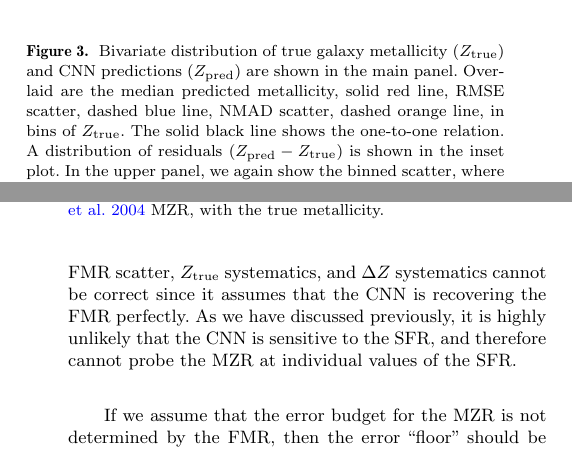
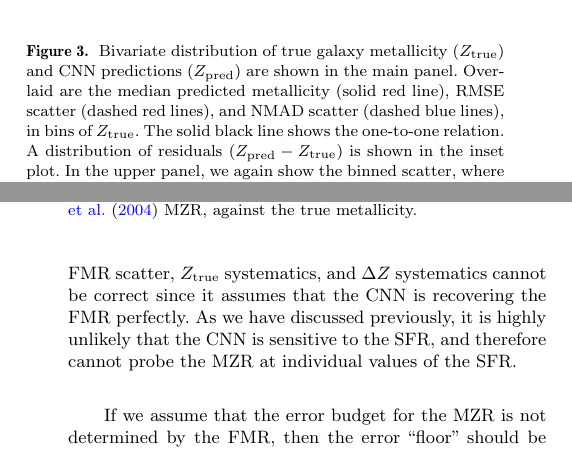
Before and after one commit to boada/galaxy-cnns-paper, a LaTeX paper (galaxy_cnn.tex): two parts of the columns of pages 4 and 8 of 11, joined at a grey line, cut so that both start at the same text. Compiled offline with pdfLaTeX; a LaTeX package or settings file that is missing is left out.

Commit message:
figure captions

```diff
--- a/galaxy_cnn.tex
+++ b/galaxy_cnn.tex
@@ -158,7 +158,7 @@ We find that the mode of the binned predicted metallicity distribution is higher
 \begin{figure}
 	\includegraphics[width=\columnwidth]{02-prediction_summary.pdf}
 	\caption{\label{fig:predicting-metallicity}
-		Bivariate distribution of true galaxy metallicity ($Z_{\rm true}$) and CNN predictions ($Z_{\rm pred}$) are shown in the main panel. Overlaid are the median predicted metallicity, solid red line, RMSE scatter, dashed blue line, NMAD scatter, dashed orange line, in bins of $Z_{\rm true}$. The solid black line shows the one-to-one relation. A distribution of residuals ($Z_{\rm pred} - Z_{\rm true}$) is shown in the inset plot. In the upper panel, we again show the binned scatter, where the size of each marker is proportional to the number of galaxies in that bin. Each horizontal line corresponds to the average scatter over the entire test data set (and global value indicated in the upper panel legend).}
+		Bivariate distribution of true galaxy metallicity ($Z_{\rm true}$) and CNN predictions ($Z_{\rm pred}$) are shown in the main panel. Overlaid are the median predicted metallicity (solid red line), RMSE scatter (dashed red lines), and NMAD scatter (dashed blue lines), in bins of $Z_{\rm true}$. The solid black line shows the one-to-one relation. A distribution of residuals ($Z_{\rm pred} - Z_{\rm true}$) is shown in the inset plot. In the upper panel, we again show the binned scatter, where the size of each marker is proportional to the number of galaxies in that bin. Each horizontal line corresponds to the average scatter over the entire test data set (and global value indicated in the upper panel legend).}
 \end{figure}
 
 In Figure~\ref{fig:predicting-metallicity}, we compare the distributions of $Z_{\rm true}$ and $Z_{\rm pred}$ using a two-dimensional histogram (shown in grayscale in the main, larger panel). We also show the median predictions varying with binned $Z_{\rm true}$ (solid red line), in addition to the scatter in RMSE (dashed blue) and NMAD (dashed orange), and also the one-to-one line (solid black). The running median agrees well with the one-to-one line, although at low metallicity we find that the CNN makes makes overpredictions.
@@ -237,7 +237,7 @@ The FMR connects the instantaneous ($\sim 10$ Myr) SFR with the gas-phase metall
 	\includegraphics[width=\columnwidth]{05-a-prediction_mass.pdf}
 	\includegraphics[width=\columnwidth]{05-b-prediction_mzr.pdf}
 	\caption{\label{fig:mass-metallicity}
-		In the left panel, we show the CNN predicted galaxy stellar mass against true stellar mass. Colors and marker or line styles are the same as in Figure~\ref{fig:predicting-metallicity}. In the right panel, we compare the predicted stellar mass converted to metallicity, assuming the \citealt{Tremonti2004} MZR, with the true metallicity.
+		In the left panel, we show the CNN predicted galaxy stellar mass against true stellar mass. Colors and marker or line styles are the same as in Figure~\ref{fig:predicting-metallicity}. In the right panel, we compare the predicted stellar mass converted to metallicity, assuming the \citet{Tremonti2004} MZR, against the true metallicity.
 		}
 \end{figure*}
 
```
Also changed, not shown: galaxy_cnn.tex (2 more changed lines).
